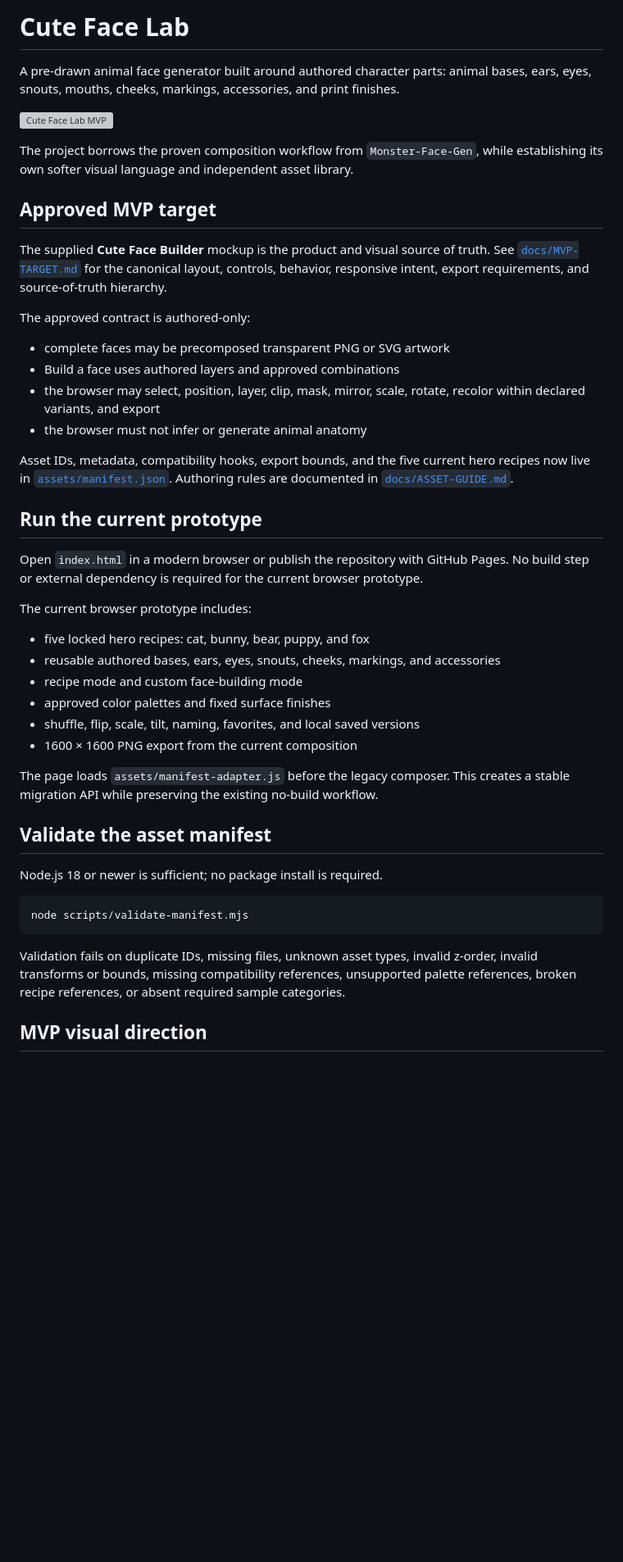
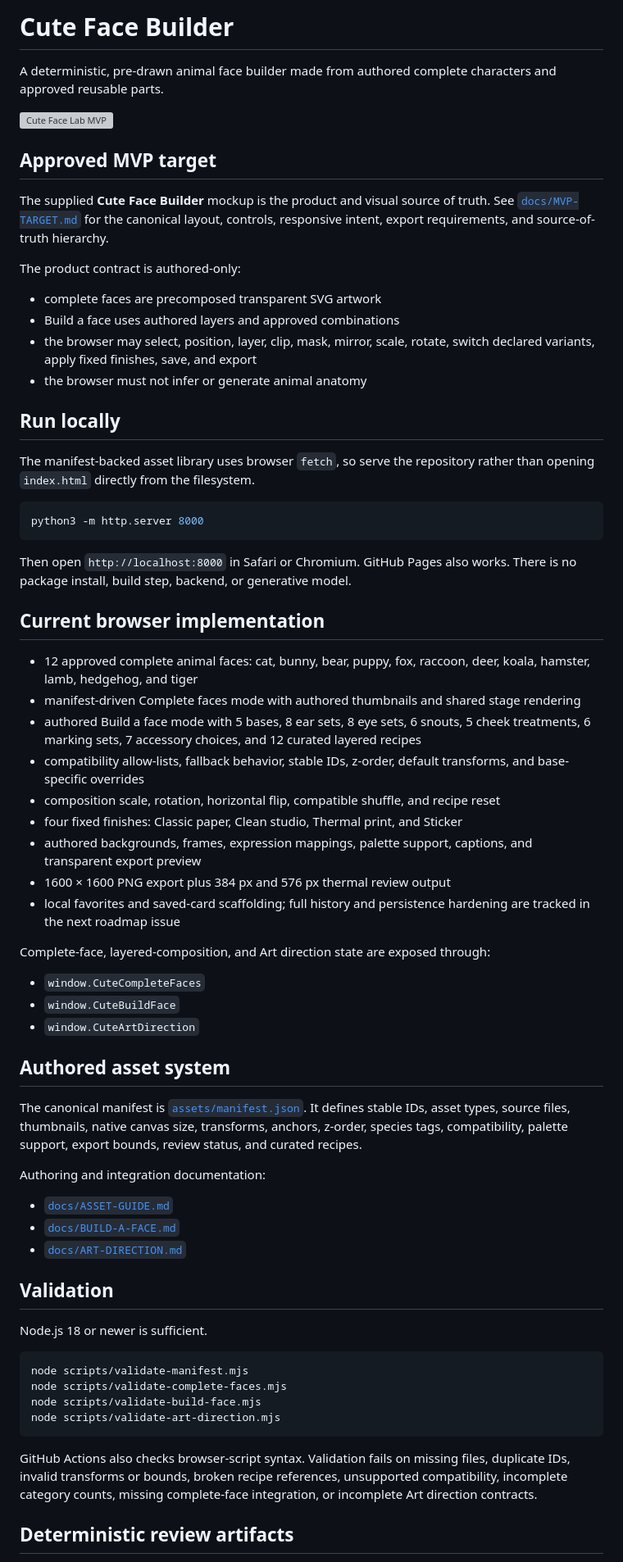
Before and after one commit to coobytron/Cute, a Markdown page: README.md, the part around one of its changes. Shown at 82% size. Drawn GitHub-style; blank space fills up the shorter version; grey boxes are pictures that could not be loaded.

Commit message:
Document manifest-backed 12-face runtime and local serving

````diff
--- a/README.md
+++ b/README.md
@@ -1,48 +1,70 @@
-# Cute Face Lab
+# Cute Face Builder
 
-A pre-drawn animal face generator built around authored character parts: animal bases, ears, eyes, snouts, mouths, cheeks, markings, accessories, and print finishes.
+A deterministic, pre-drawn animal face builder made from authored complete characters and approved reusable parts.
 
 ![Cute Face Lab MVP](previews/cute-face-mvp-board.png)
 
-The project borrows the proven composition workflow from `Monster-Face-Gen`, while establishing its own softer visual language and independent asset library.
-
 ## Approved MVP target
 
-The supplied **Cute Face Builder** mockup is the product and visual source of truth. See [`docs/MVP-TARGET.md`](docs/MVP-TARGET.md) for the canonical layout, controls, behavior, responsive intent, export requirements, and source-of-truth hierarchy.
+The supplied **Cute Face Builder** mockup is the product and visual source of truth. See [`docs/MVP-TARGET.md`](docs/MVP-TARGET.md) for the canonical layout, controls, responsive intent, export requirements, and source-of-truth hierarchy.
 
-The approved contract is authored-only:
+The product contract is authored-only:
 
-- complete faces may be precomposed transparent PNG or SVG artwork
+- complete faces are precomposed transparent SVG artwork
 - Build a face uses authored layers and approved combinations
-- the browser may select, position, layer, clip, mask, mirror, scale, rotate, recolor within declared variants, and export
+- the browser may select, position, layer, clip, mask, mirror, scale, rotate, switch declared variants, apply fixed finishes, save, and export
 - the browser must not infer or generate animal anatomy
 
-Asset IDs, metadata, compatibility hooks, export bounds, and the five current hero recipes now live in [`assets/manifest.json`](assets/manifest.json). Authoring rules are documented in [`docs/ASSET-GUIDE.md`](docs/ASSET-GUIDE.md).
+## Run locally
 
-## Run the current prototype
+The manifest-backed asset library uses browser `fetch`, so serve the repository rather than opening `index.html` directly from the filesystem.
 
-Open `index.html` in a modern browser or publish the repository with GitHub Pages. No build step or external dependency is required for the current browser prototype.
+```bash
+python3 -m http.server 8000
+```
 
-The current browser prototype includes:
+Then open `http://localhost:8000` in Safari or Chromium. GitHub Pages also works. There is no package install, build step, backend, or generative model.
 
-- five locked hero recipes: cat, bunny, bear, puppy, and fox
-- reusable authored bases, ears, eyes, snouts, cheeks, markings, and accessories
-- recipe mode and custom face-building mode
-- approved color palettes and fixed surface finishes
-- shuffle, flip, scale, tilt, naming, favorites, and local saved versions
-- 1600 × 1600 PNG export from the current composition
+## Current browser implementation
 
-The page loads `assets/manifest-adapter.js` before the legacy composer. This creates a stable migration API while preserving the existing no-build workflow.
+- 12 approved complete animal faces: cat, bunny, bear, puppy, fox, raccoon, deer, koala, hamster, lamb, hedgehog, and tiger
+- manifest-driven Complete faces mode with authored thumbnails and shared stage rendering
+- authored Build a face mode with 5 bases, 8 ear sets, 8 eye sets, 6 snouts, 5 cheek treatments, 6 marking sets, 7 accessory choices, and 12 curated layered recipes
+- compatibility allow-lists, fallback behavior, stable IDs, z-order, default transforms, and base-specific overrides
+- composition scale, rotation, horizontal flip, compatible shuffle, and recipe reset
+- four fixed finishes: Classic paper, Clean studio, Thermal print, and Sticker
+- authored backgrounds, frames, expression mappings, palette support, captions, and transparent export preview
+- 1600 × 1600 PNG export plus 384 px and 576 px thermal review output
+- local favorites and saved-card scaffolding; full history and persistence hardening are tracked in the next roadmap issue
 
-## Validate the asset manifest
+Complete-face, layered-composition, and Art direction state are exposed through:
 
-Node.js 18 or newer is sufficient; no package install is required.
+- `window.CuteCompleteFaces`
+- `window.CuteBuildFace`
+- `window.CuteArtDirection`
+
+## Authored asset system
+
+The canonical manifest is [`assets/manifest.json`](assets/manifest.json). It defines stable IDs, asset types, source files, thumbnails, native canvas size, transforms, anchors, z-order, species tags, compatibility, palette support, export bounds, review status, and curated recipes.
+
+Authoring and integration documentation:
+
+- [`docs/ASSET-GUIDE.md`](docs/ASSET-GUIDE.md)
+- [`docs/BUILD-A-FACE.md`](docs/BUILD-A-FACE.md)
+- [`docs/ART-DIRECTION.md`](docs/ART-DIRECTION.md)
+
+## Validation
+
+Node.js 18 or newer is sufficient.
 
 ```bash
 node scripts/validate-manifest.mjs
+node scripts/validate-complete-faces.mjs
+node scripts/validate-build-face.mjs
+node scripts/validate-art-direction.mjs
 ```
 
-Validation fails on duplicate IDs, missing files, unknown asset types, invalid z-order, invalid transforms or bounds, missing compatibility references, unsupported palette references, broken recipe references, or absent required sample categories.
+GitHub Actions also checks browser-script syntax. Validation fails on missing files, duplicate IDs, invalid transforms or bounds, broken recipe references, unsupported compatibility, incomplete category counts, missing complete-face integration, or incomplete Art direction contracts.
 
-## MVP visual direction
+## Deterministic review artifacts
 
````
Also changed, not shown: other parts of README.md (+16 -47 lines).
